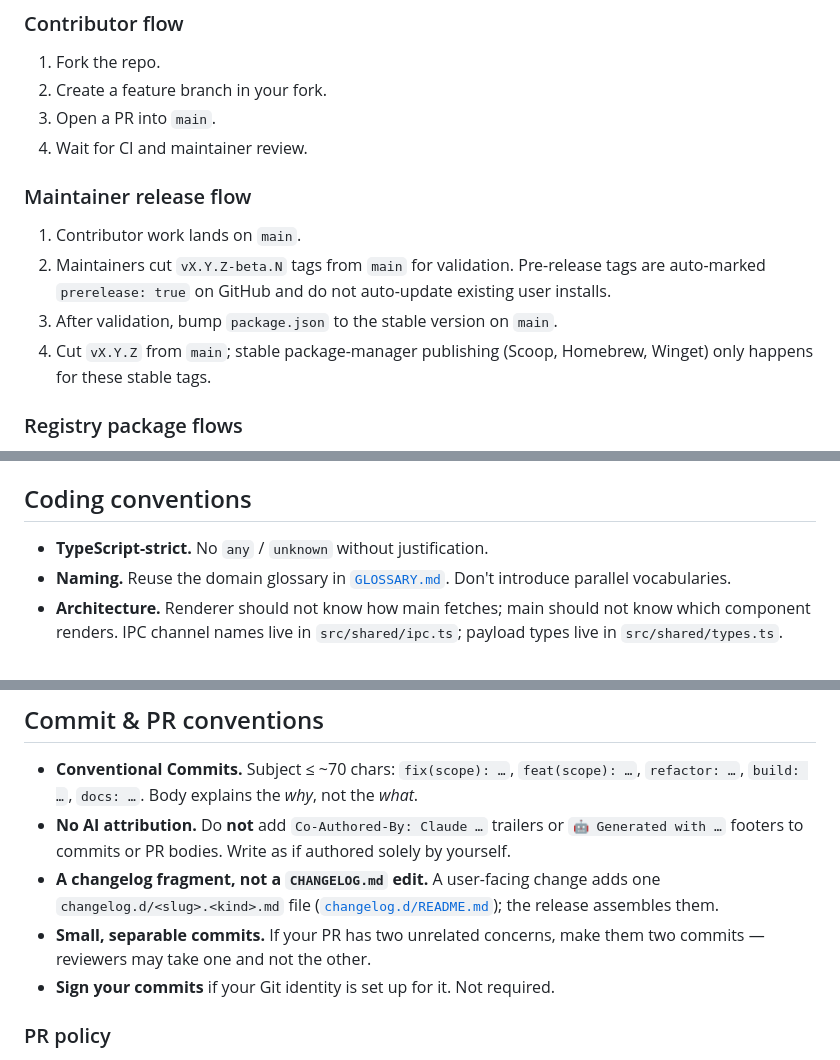
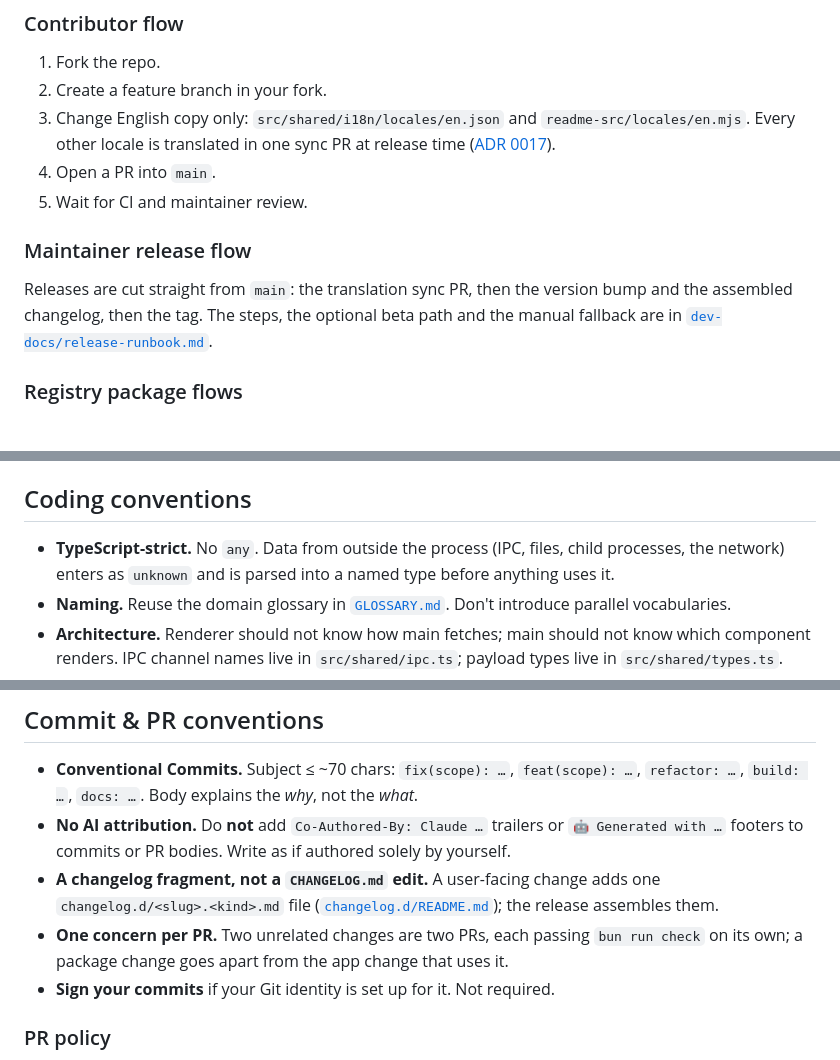
Before and after one commit to DragoonT/Arroxy, a Markdown page: CONTRIBUTING.md, 3 parts joined by grey strips. Rendered like a GitHub page.

Commit message:
docs(contributing): match the release flow, English-only copy and one concern per PR
The maintainer release flow described betas as a validation step before
stable, which the release runbook no longer does; it now points there.
The contributor flow says to change English copy only, the TypeScript
rule says to parse outside data from unknown, and two unrelated changes
are two PRs rather than two commits.

```diff
--- a/CONTRIBUTING.md
+++ b/CONTRIBUTING.md
@@ -14,15 +14,14 @@ Arroxy uses a single long-lived branch, **`main`**. Open contributor PRs against
 
 1. Fork the repo.
 2. Create a feature branch in your fork.
-3. Open a PR into `main`.
-4. Wait for CI and maintainer review.
+3. Change English copy only: `src/shared/i18n/locales/en.json` and `readme-src/locales/en.mjs`. Every other locale is translated in one sync PR at release time ([ADR 0017](docs/adr/0017-prs-change-english-only.md)).
+4. Open a PR into `main`.
+5. Wait for CI and maintainer review.
 
 ### Maintainer release flow
 
-1. Contributor work lands on `main`.
-2. Maintainers cut `vX.Y.Z-beta.N` tags from `main` for validation. Pre-release tags are auto-marked `prerelease: true` on GitHub and do not auto-update existing user installs.
-3. After validation, bump `package.json` to the stable version on `main`.
-4. Cut `vX.Y.Z` from `main`; stable package-manager publishing (Scoop, Homebrew, Winget) only happens for these stable tags.
+Releases are cut straight from `main`: the translation sync PR, then the version bump and the assembled changelog, then the tag.
+The steps, the optional beta path and the manual fallback are in [`dev-docs/release-runbook.md`](dev-docs/release-runbook.md).
 
 ### Registry package flows
 
@@ -145,7 +144,7 @@ For a fresh-Windows-box bootstrap, see `scripts/build/build-windows.ps1`.
 
 ## Coding conventions
 
-- **TypeScript-strict.** No `any` / `unknown` without justification.
+- **TypeScript-strict.** No `any`. Data from outside the process (IPC, files, child processes, the network) enters as `unknown` and is parsed into a named type before anything uses it.
 - **Naming.** Reuse the domain glossary in [`GLOSSARY.md`](GLOSSARY.md). Don't introduce parallel vocabularies.
 - **Architecture.** Renderer should not know how main fetches; main should not know which component renders. IPC channel names live in `src/shared/ipc.ts`; payload types live in `src/shared/types.ts`.
 - **Comments.** Don't restate what code already says. Comment when WHY is non-obvious — a hidden constraint, an OS-specific quirk, a workaround for a specific bug.
@@ -157,7 +156,7 @@ For a fresh-Windows-box bootstrap, see `scripts/build/build-windows.ps1`.
 - **Conventional Commits.** Subject ≤ ~70 chars: `fix(scope): …`, `feat(scope): …`, `refactor: …`, `build: …`, `docs: …`. Body explains the _why_, not the _what_.
 - **No AI attribution.** Do **not** add `Co-Authored-By: Claude …` trailers or `🤖 Generated with …` footers to commits or PR bodies. Write as if authored solely by yourself.
 - **A changelog fragment, not a `CHANGELOG.md` edit.** A user-facing change adds one `changelog.d/<slug>.<kind>.md` file ([`changelog.d/README.md`](changelog.d/README.md)); the release assembles them.
-- **Small, separable commits.** If your PR has two unrelated concerns, make them two commits — reviewers may take one and not the other.
+- **One concern per PR.** Two unrelated changes are two PRs, each passing `bun run check` on its own; a package change goes apart from the app change that uses it.
 - **Sign your commits** if your Git identity is set up for it. Not required.
 
 ### PR policy
```
